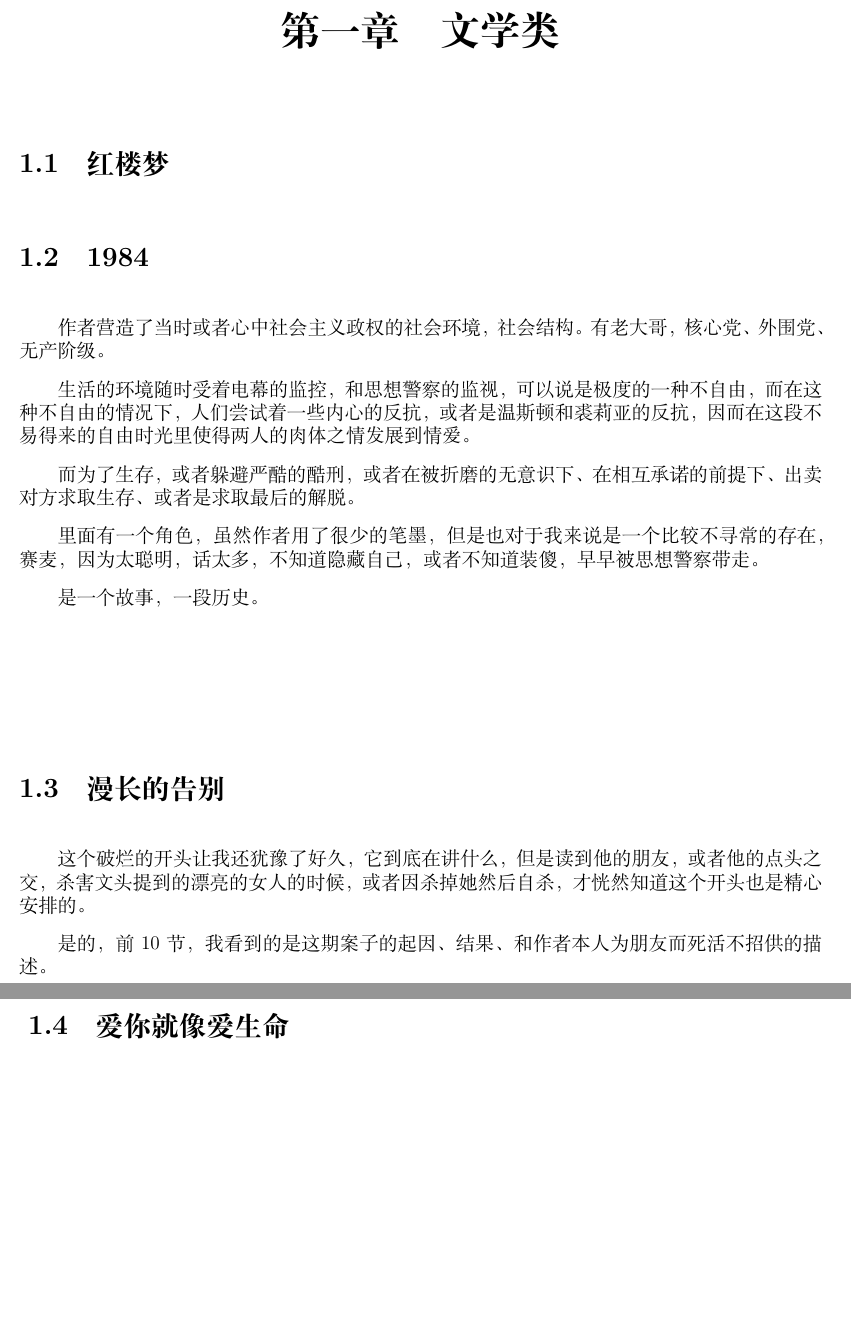
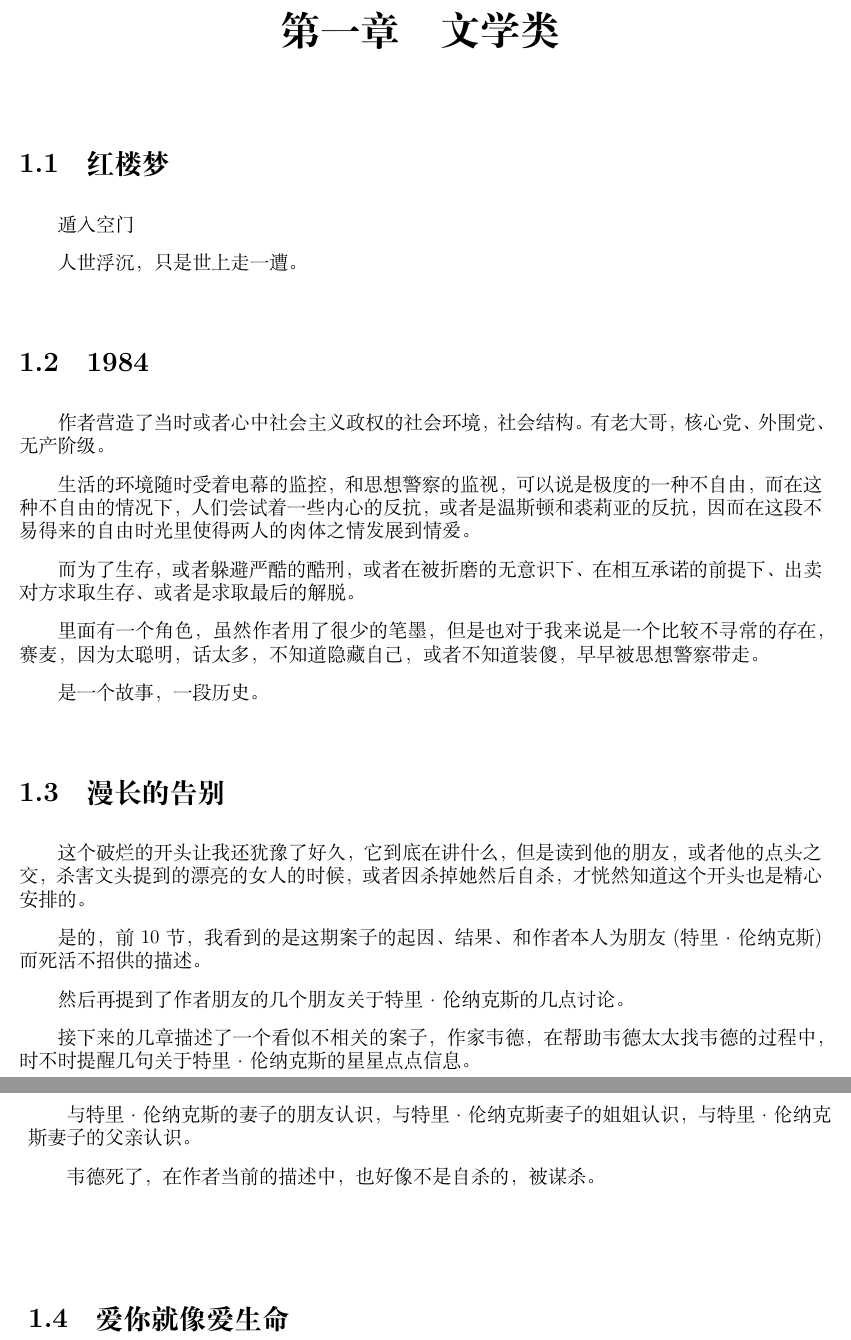
Before and after one commit to ctzhenghua/Documents_ReadingsThought, a LaTeX book (Readings/2019/ReadingsRethink.tex): two parts of pages 3 and 4 of 18, joined at a grey line, cut so that both start at the same text, the shorter picture padded with empty space. Compiled offline with XeLaTeX.

Commit message:
Auto Committd by Scripts

```diff
--- a/Readings/2019/ReadingsRethink.tex
+++ b/Readings/2019/ReadingsRethink.tex
@@ -87,7 +87,9 @@
 
 \chapter{文学类}
 	\section{红楼梦}
+		遁入空门
 
+		人世浮沉，只是世上走一遭。
 	\section{1984}
 		作者营造了当时或者心中 社会主义政权的社会环境，社会结构。有老大哥，核心党、外围党、无产阶级。
 
@@ -102,8 +104,15 @@
 	\section{漫长的告别}
 		这个破烂的开头让我还犹豫了好久，它到底在讲什么，但是读到他的朋友，或者他的点头之交，杀害文头提到的漂亮的女人的时候，或者因杀掉她然后自杀，才恍然知道这个开头也是精心安排的。
 
-		是的，前10节，我看到的是这期案子的起因、结果、和作者本人为朋友而死活不招供的描述。
+		是的，前10节，我看到的是这期案子的起因、结果、和作者本人为朋友(特里·伦纳克斯)而死活不招供的描述。
 
+		然后再提到了作者朋友的几个朋友关于特里·伦纳克斯的几点讨论。
+
+		接下来的几章描述了一个看似不相关的案子，作家韦德，在帮助韦德太太找韦德的过程中，时不时提醒几句关于特里·伦纳克斯的星星点点信息。
+
+		与特里·伦纳克斯的妻子的朋友认识，与特里·伦纳克斯妻子的姐姐认识，与特里·伦纳克斯妻子的父亲认识。
+
+		韦德死了，在作者当前的描述中，也好像不是自杀的，被谋杀。
 
 	\section{爱你就像爱生命}
 
```
Also changed, not shown: Readings/2019/ReadingsRethink.pdf, 1 other file.
